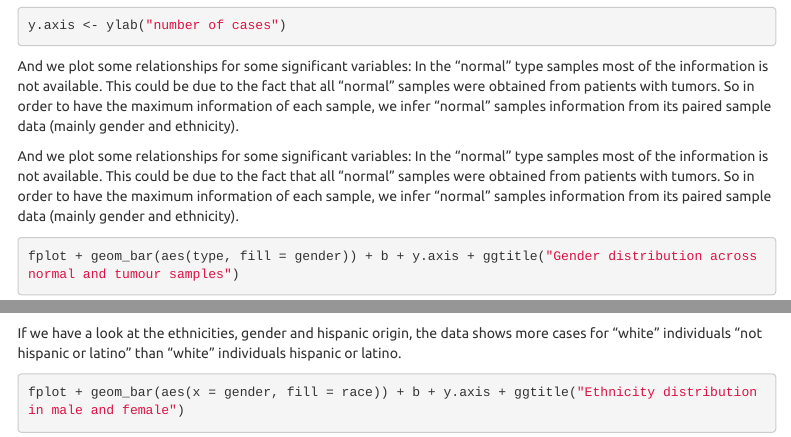
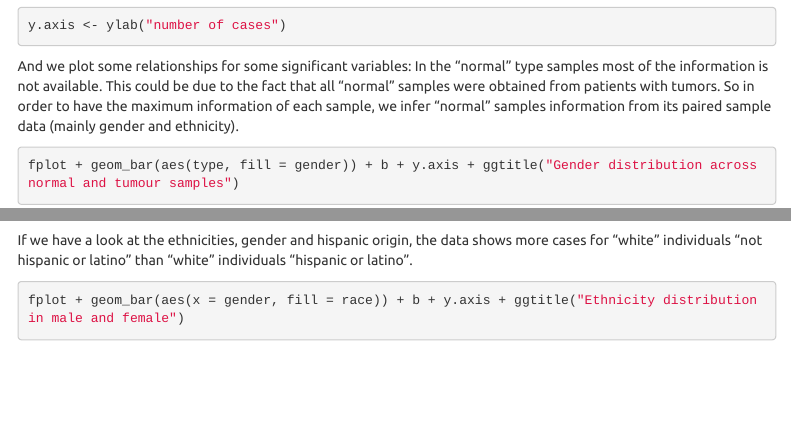
Before and after one commit to llrs/IEO, an R Markdown document (IEO_report.Rmd): the page in a window 1100 px wide, from 3570 px down, and a second part further down, joined at a grey line. Rendered offline with R 4.5, knitr and Pandoc, with nearby package versions; code that draws random numbers runs with fixed seeds of ours; some code elsewhere in the file could not run offline; menus at the side of the page are left out; common packages that the code uses without loading them are loaded.

Commit message:
first check

````diff
--- a/IEO_report.Rmd
+++ b/IEO_report.Rmd
@@ -274,9 +274,6 @@ y.axis <- ylab("number of cases")
 And we plot some relationships for some significant variables:
 In the "normal" type samples most of the information is not available. This could be due to the fact that all "normal" samples were obtained from patients with tumors. So in order to have the maximum information of each sample, we infer "normal" samples information from its paired sample data (mainly gender and ethnicity).
 
-And we plot some relationships for some significant variables:
-In the "normal" type samples most of the information is not available. This could be due to the fact that all "normal" samples were obtained from patients with tumors. So in order to have the maximum information of each sample, we infer "normal" samples information from its paired sample data (mainly gender and ethnicity).
-
 ```{r plots3A, fig.cap="\\label{gender}Figure 3.A: The gender distribution: threre are more females than males.", autodep=TRUE}
 fplot + geom_bar(aes(type, fill = gender)) + b + y.axis +
     ggtitle("Gender distribution across normal and tumour samples")
@@ -306,7 +303,7 @@ fplot + facet_wrap(~ ethnicity) + geom_bar(aes(race, fill = gender)) + b +
     ggtitle("Gender distribution across different ethnicity and race.")
 ```
 
-If we have a look at the ethnicities, gender and hispanic origin, the data shows more cases for "white" individuals "not hispanic or latino" than "white" individuals hispanic or latino.
+If we have a look at the ethnicities, gender and hispanic origin, the data shows more cases for "white" individuals "not hispanic or latino" than "white" individuals "hispanic or latino".
 
 ```{r plots3E, fig.cap="\\label{race}Figure 3.E: Both in males and females the most abundant race is white.", autodep=TRUE}
 fplot + geom_bar(aes(x=gender, fill = race)) + b + y.axis +
````
